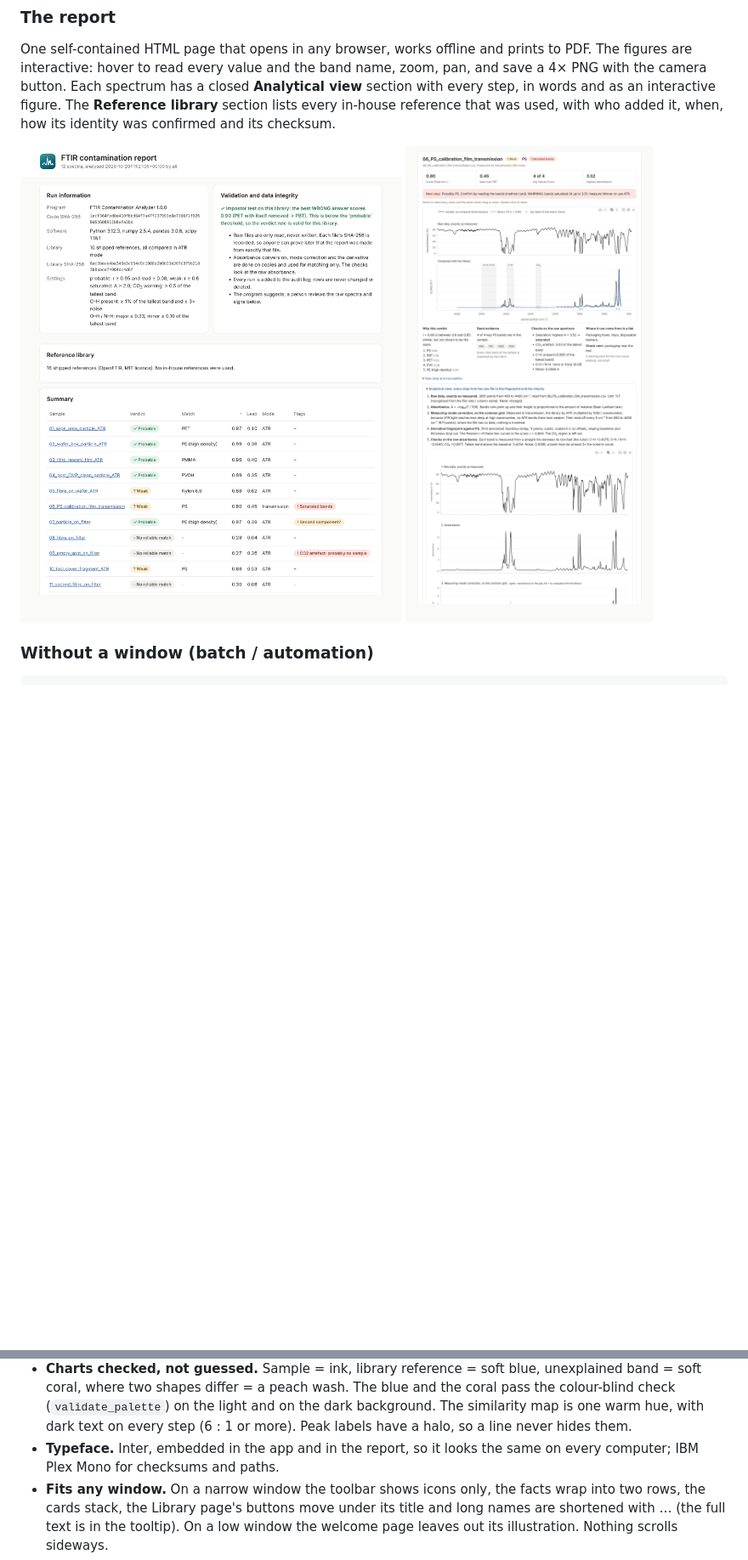
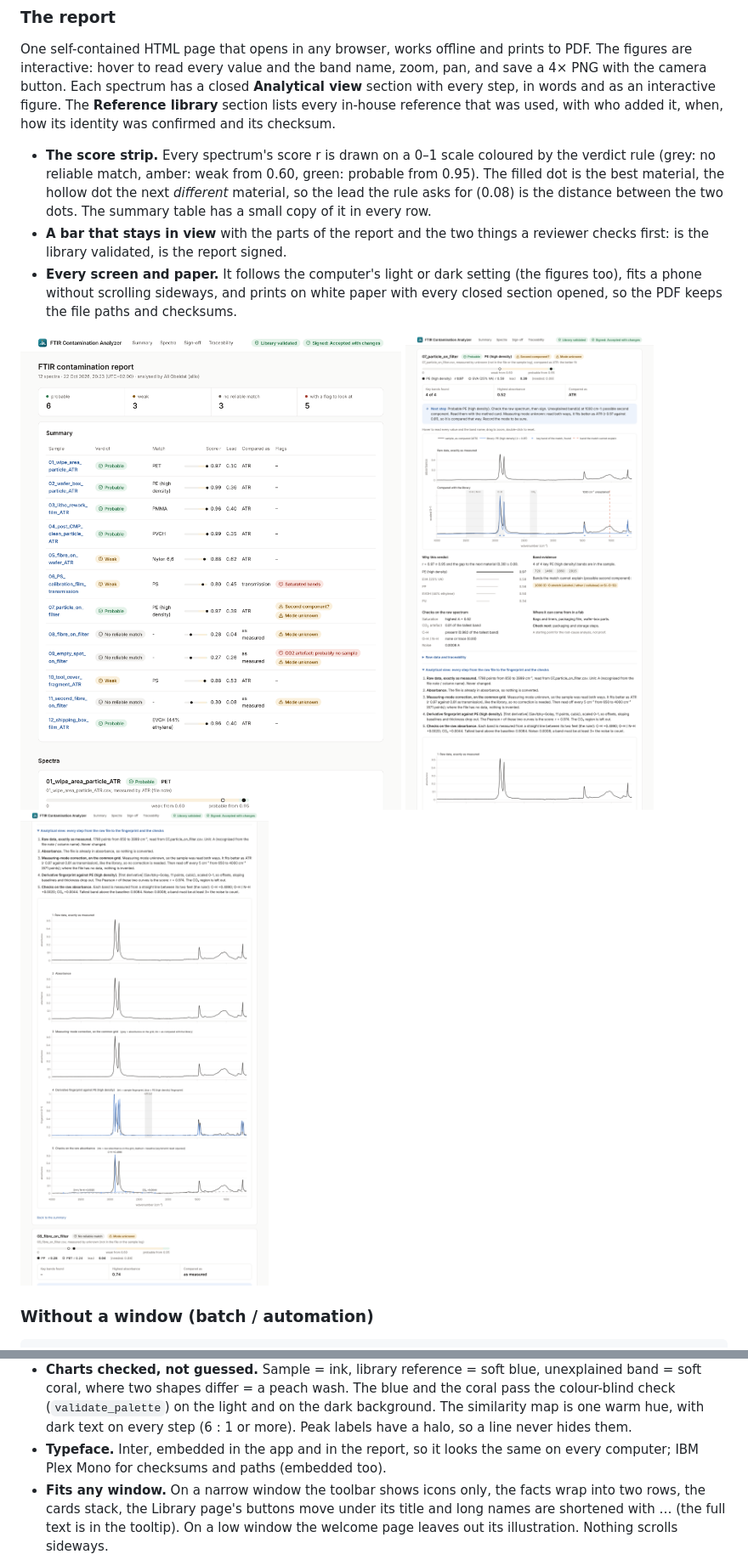
Before and after one commit to AObeidatCodes/FTIR-Contamination-Analyzer, a Markdown page: README.md, 2 parts joined by grey strips. Shown at 85% size. Rendered like a GitHub page; pictures changed too: docs/report.png, docs/report_analytical_view.png, docs/report_sample.png (added); blank space fills up the shorter version.

```diff
--- a/README.md
+++ b/README.md
@@ -323,7 +323,19 @@ camera button. Each spectrum has a closed **Analytical view** section with every
 as an interactive figure. The **Reference library** section lists every in-house reference that was
 used, with who added it, when, how its identity was confirmed and its checksum.
 
+- **The score strip.** Every spectrum's score r is drawn on a 0–1 scale coloured by the verdict rule
+  (grey: no reliable match, amber: weak from 0.60, green: probable from 0.95). The filled dot is the
+  best material, the hollow dot the next *different* material, so the lead the rule asks for (0.08)
+  is the distance between the two dots. The summary table has a small copy of it in every row.
+- **A bar that stays in view** with the parts of the report and the two things a reviewer checks
+  first: is the library validated, is the report signed.
+- **Every screen and paper.** It follows the computer's light or dark setting (the figures too), fits
+  a phone without scrolling sideways, and prints on white paper with every closed section opened, so
+  the PDF keeps the file paths and checksums.
+
 <img src="docs/report.png" alt="The HTML report" width="720">
+
+<img src="docs/report_sample.png" alt="One spectrum in the report: the score strip, the figure and why" width="720">
 
 <img src="docs/report_analytical_view.png" alt="The analytical view in the report" width="720">
 
@@ -445,7 +457,7 @@ card is lifted under the mouse), no gradients, and text of 14 px and up.
   (`validate_palette`) on the light and on the dark background. The similarity map is one warm hue,
   with dark text on every step (6 : 1 or more). Peak labels have a halo, so a line never hides them.
 - **Typeface.** Inter, embedded in the app and in the report, so it looks the same on every computer;
-  IBM Plex Mono for checksums and paths.
+  IBM Plex Mono for checksums and paths (embedded too).
 - **Fits any window.** On a narrow window the toolbar shows icons only, the facts wrap into two rows,
   the cards stack, the Library page's buttons move under its title and long names are shortened
   with … (the full text is in the tooltip). On a low window the welcome page leaves out its
```
Also changed, not shown: examples/CHECK_IT_YOURSELF.md (+11 -2 lines), 4 other files.
